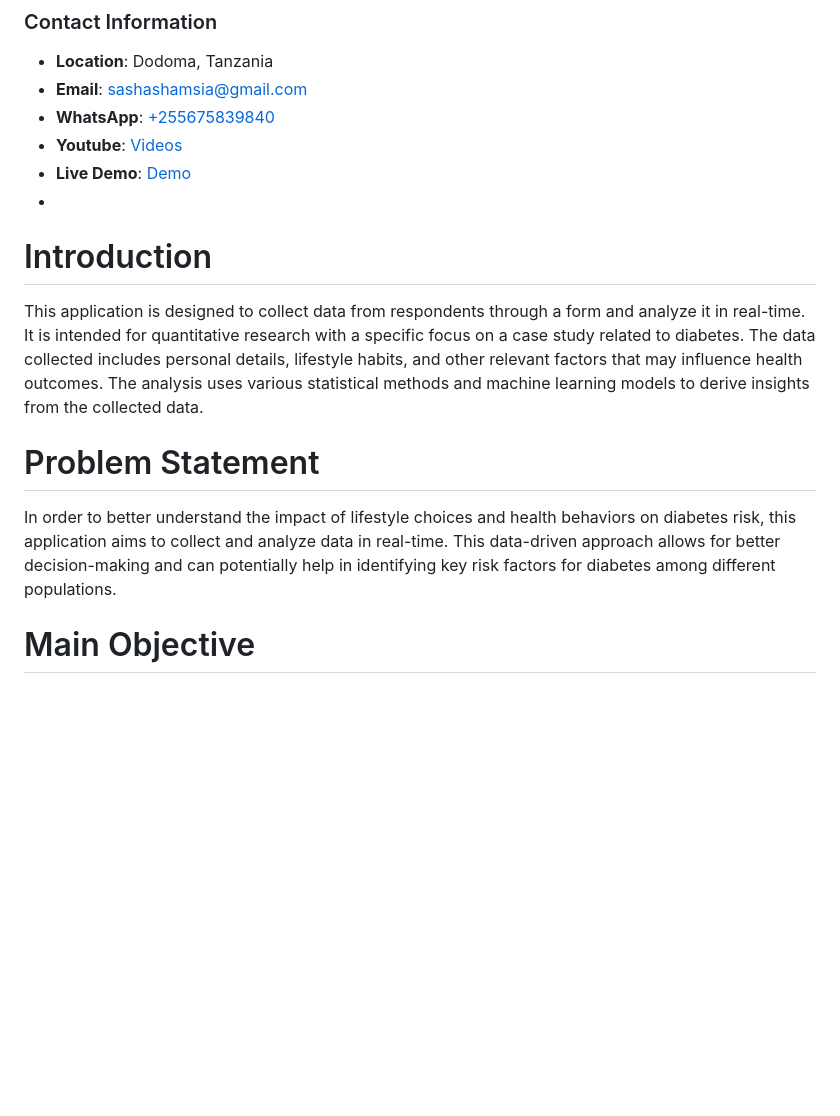
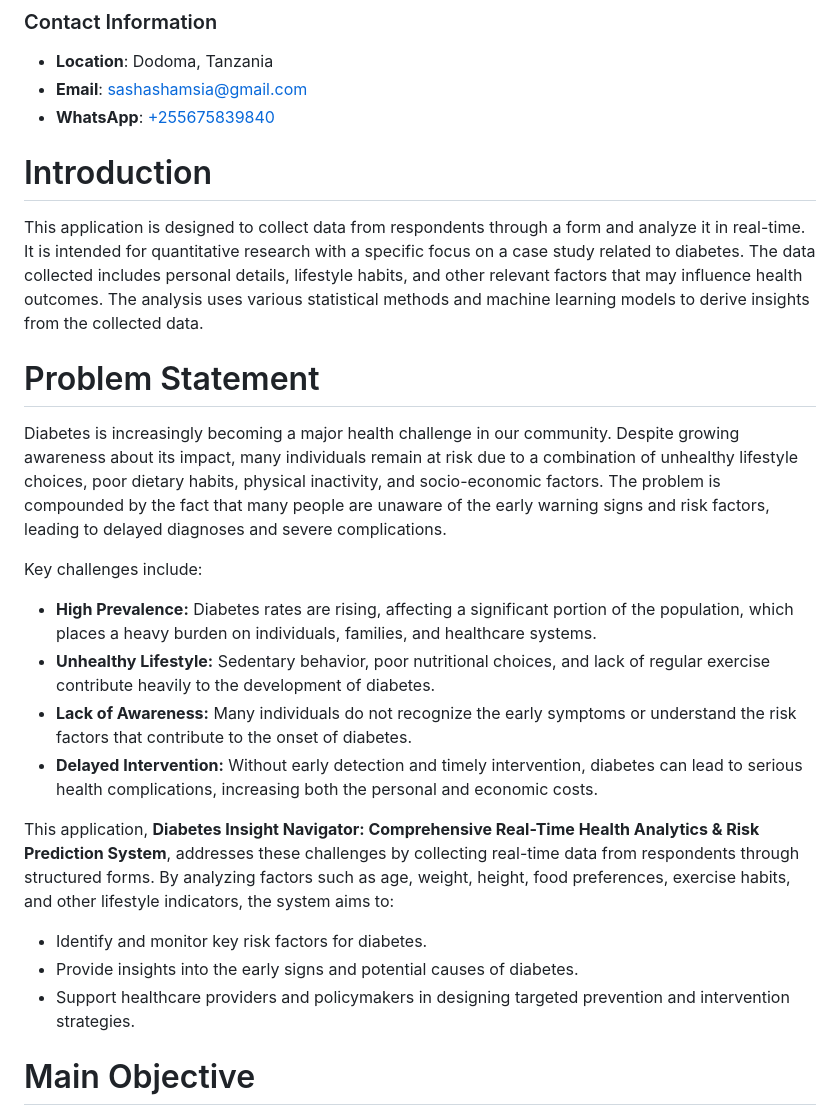
Before and after one commit to shamiraty/-Diabetes-Insight-Navigator, a Markdown page: README.md, the part around the change. Rendered like a GitHub page; blank space fills up the shorter version.

```diff
--- a/README.md
+++ b/README.md
@@ -7,16 +7,29 @@
 - **Location**: Dodoma, Tanzania
 - **Email**: [sashashamsia@gmail.com](mailto:sashashamsia@gmail.com)
 - **WhatsApp**: [+255675839840](https://wa.me/255675839840)
-- **Youtube**: [Videos](https://www.youtube.com/channel/UCjepDdFYKzVHFiOhsiVVffQ)
-- **Live Demo**: [Demo](https://collegeforce.pythonanywhere.com/)
--
+  <!--- **Youtube**: [Videos](https://www.youtube.com/channel/UCjepDdFYKzVHFiOhsiVVffQ)-->
+
 # Introduction
 
 This application is designed to collect data from respondents through a form and analyze it in real-time. It is intended for quantitative research with a specific focus on a case study related to diabetes. The data collected includes personal details, lifestyle habits, and other relevant factors that may influence health outcomes. The analysis uses various statistical methods and machine learning models to derive insights from the collected data.
 
 # Problem Statement
 
-In order to better understand the impact of lifestyle choices and health behaviors on diabetes risk, this application aims to collect and analyze data in real-time. This data-driven approach allows for better decision-making and can potentially help in identifying key risk factors for diabetes among different populations.
+Diabetes is increasingly becoming a major health challenge in our community. Despite growing awareness about its impact, many individuals remain at risk due to a combination of unhealthy lifestyle choices, poor dietary habits, physical inactivity, and socio-economic factors. The problem is compounded by the fact that many people are unaware of the early warning signs and risk factors, leading to delayed diagnoses and severe complications.
+
+Key challenges include:
+
+- **High Prevalence:** Diabetes rates are rising, affecting a significant portion of the population, which places a heavy burden on individuals, families, and healthcare systems.
+- **Unhealthy Lifestyle:** Sedentary behavior, poor nutritional choices, and lack of regular exercise contribute heavily to the development of diabetes.
+- **Lack of Awareness:** Many individuals do not recognize the early symptoms or understand the risk factors that contribute to the onset of diabetes.
+- **Delayed Intervention:** Without early detection and timely intervention, diabetes can lead to serious health complications, increasing both the personal and economic costs.
+
+This application, **Diabetes Insight Navigator: Comprehensive Real-Time Health Analytics & Risk Prediction System**, addresses these challenges by collecting real-time data from respondents through structured forms. By analyzing factors such as age, weight, height, food preferences, exercise habits, and other lifestyle indicators, the system aims to:
+
+- Identify and monitor key risk factors for diabetes.
+- Provide insights into the early signs and potential causes of diabetes.
+- Support healthcare providers and policymakers in designing targeted prevention and intervention strategies.
+
 
 # Main Objective
 
```
